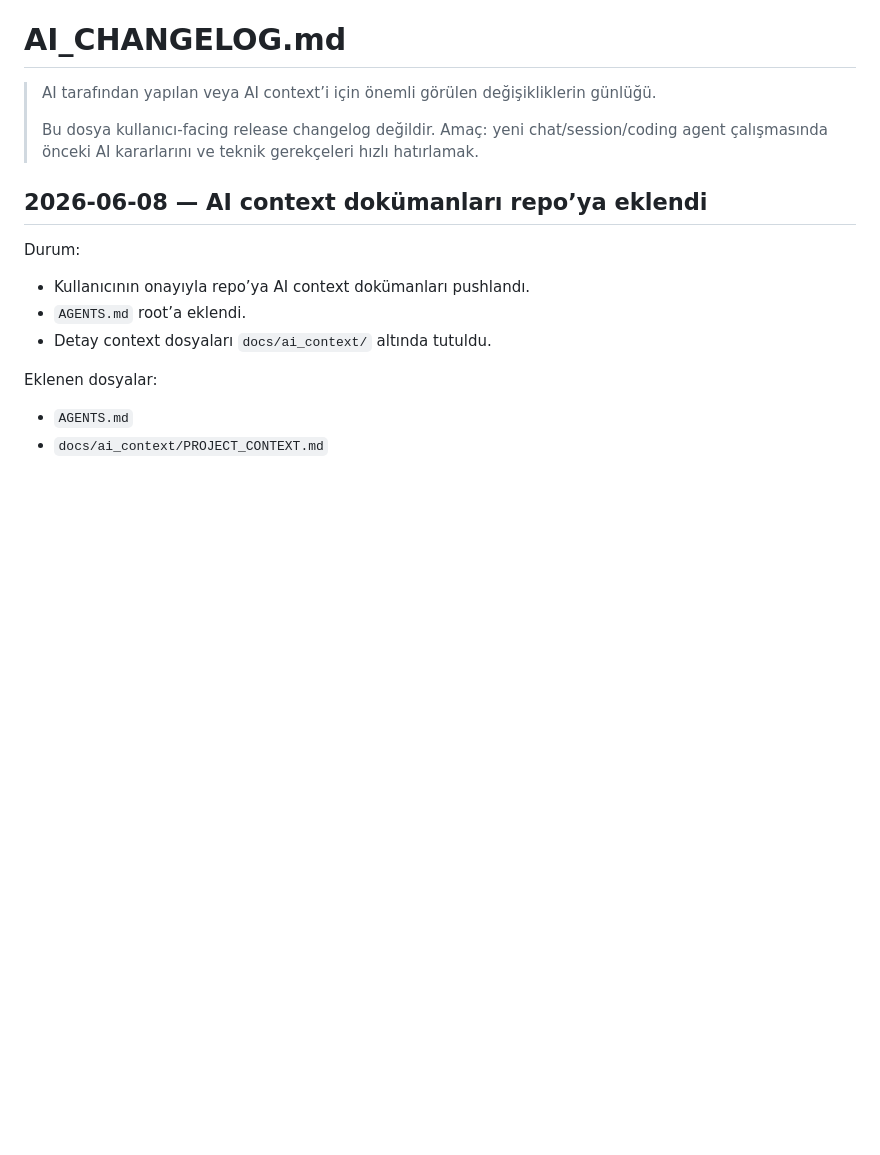
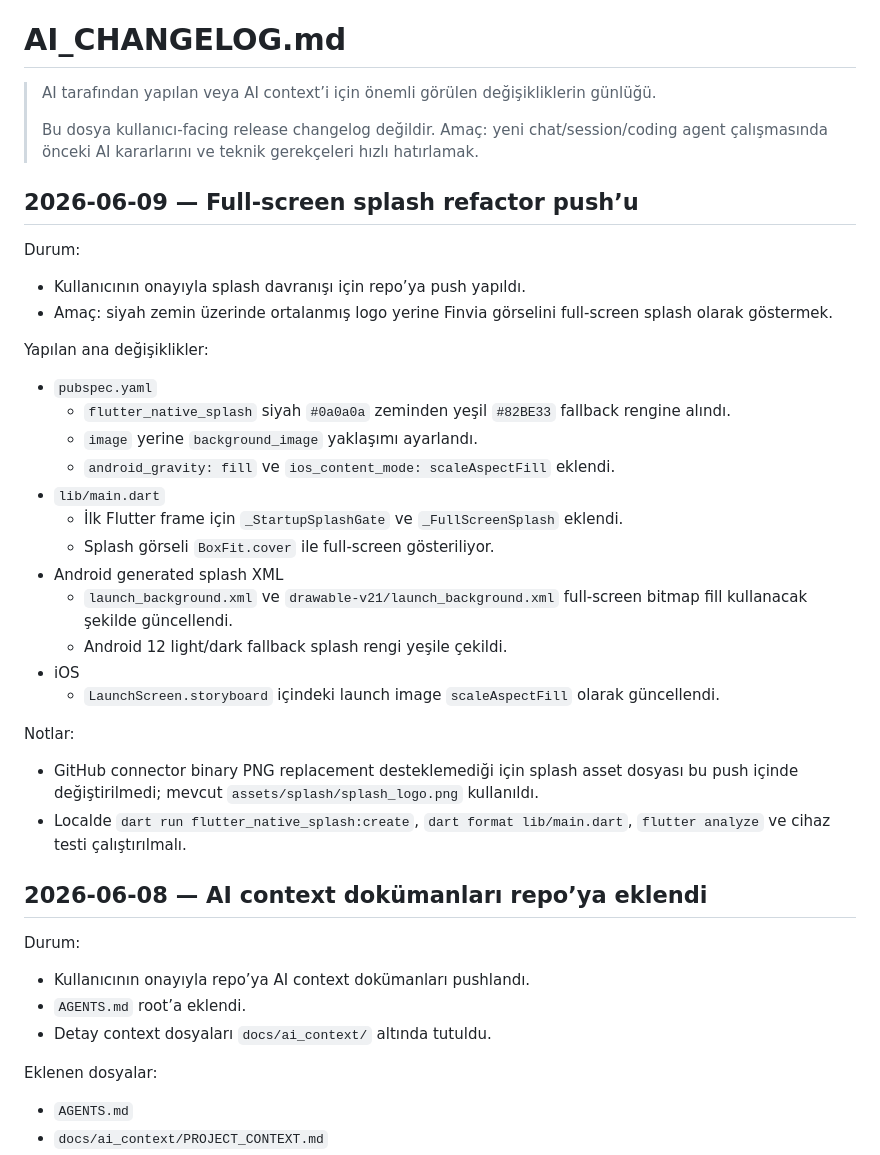
Before and after one commit to kadirrmerci/finvia1, a Markdown page: docs/ai_context/AI_CHANGELOG.md, the part around the change. GitHub-like rendering; blank space fills up the shorter version.

Commit message:
Document splash refactor

```diff
--- a/docs/ai_context/AI_CHANGELOG.md
+++ b/docs/ai_context/AI_CHANGELOG.md
@@ -3,6 +3,33 @@
 > AI tarafından yapılan veya AI context’i için önemli görülen değişikliklerin günlüğü.
 >
 > Bu dosya kullanıcı-facing release changelog değildir. Amaç: yeni chat/session/coding agent çalışmasında önceki AI kararlarını ve teknik gerekçeleri hızlı hatırlamak.
+
+## 2026-06-09 — Full-screen splash refactor push’u
+
+Durum:
+
+- Kullanıcının onayıyla splash davranışı için repo’ya push yapıldı.
+- Amaç: siyah zemin üzerinde ortalanmış logo yerine Finvia görselini full-screen splash olarak göstermek.
+
+Yapılan ana değişiklikler:
+
+- `pubspec.yaml`
+  - `flutter_native_splash` siyah `#0a0a0a` zeminden yeşil `#82BE33` fallback rengine alındı.
+  - `image` yerine `background_image` yaklaşımı ayarlandı.
+  - `android_gravity: fill` ve `ios_content_mode: scaleAspectFill` eklendi.
+- `lib/main.dart`
+  - İlk Flutter frame için `_StartupSplashGate` ve `_FullScreenSplash` eklendi.
+  - Splash görseli `BoxFit.cover` ile full-screen gösteriliyor.
+- Android generated splash XML
+  - `launch_background.xml` ve `drawable-v21/launch_background.xml` full-screen bitmap fill kullanacak şekilde güncellendi.
+  - Android 12 light/dark fallback splash rengi yeşile çekildi.
+- iOS
+  - `LaunchScreen.storyboard` içindeki launch image `scaleAspectFill` olarak güncellendi.
+
+Notlar:
+
+- GitHub connector binary PNG replacement desteklemediği için splash asset dosyası bu push içinde değiştirilmedi; mevcut `assets/splash/splash_logo.png` kullanıldı.
+- Localde `dart run flutter_native_splash:create`, `dart format lib/main.dart`, `flutter analyze` ve cihaz testi çalıştırılmalı.
 
 ## 2026-06-08 — AI context dokümanları repo’ya eklendi
 
```
